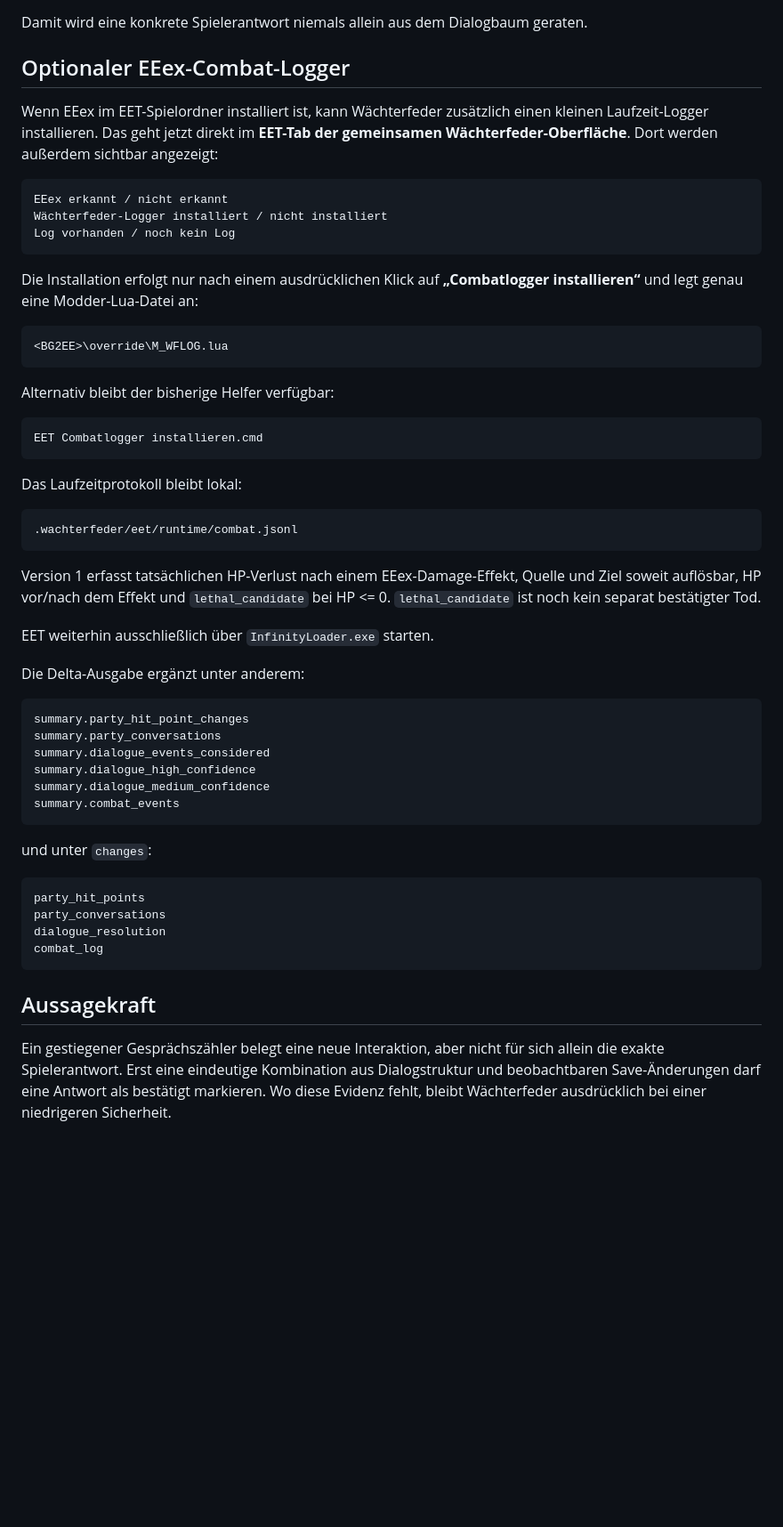
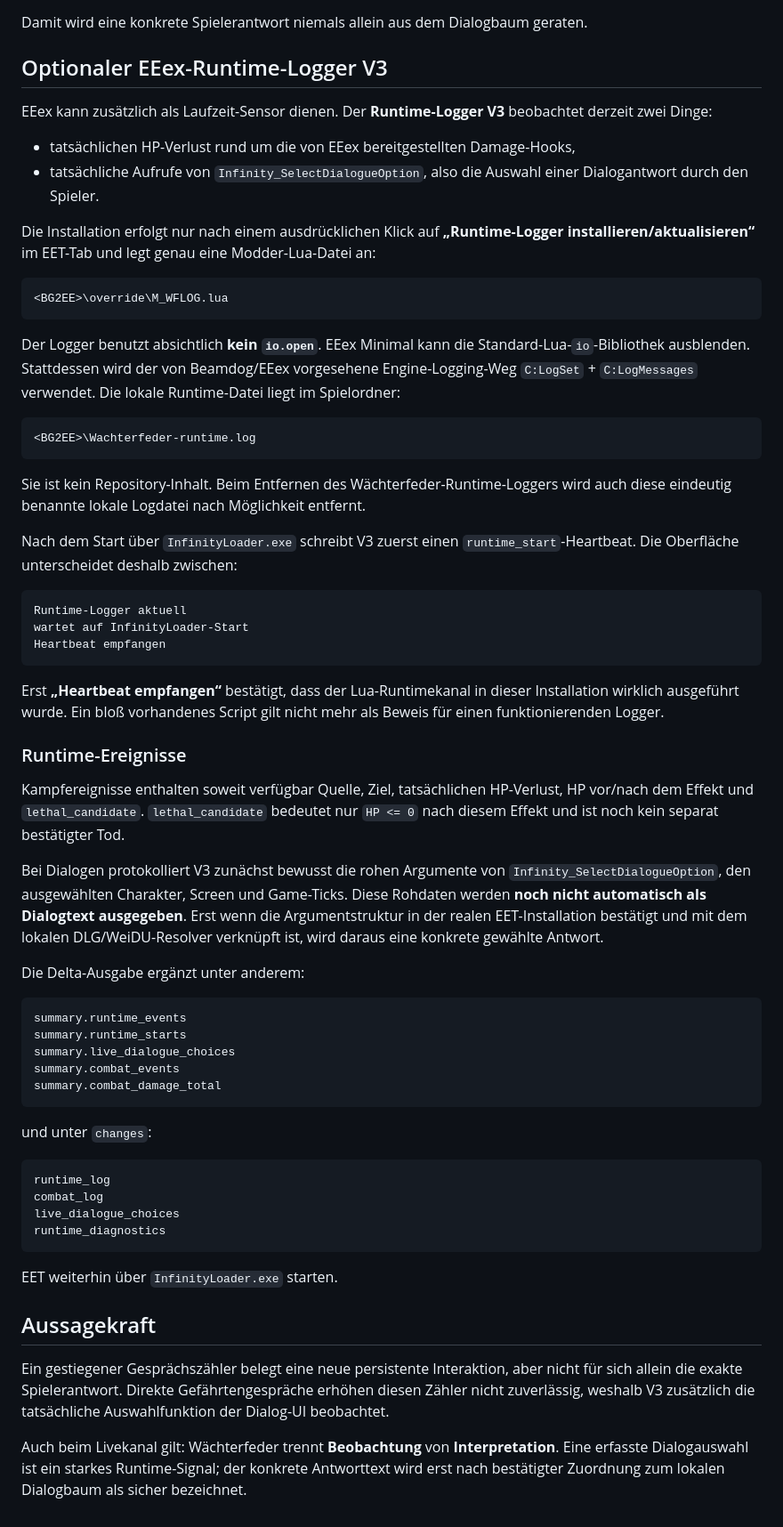
Before and after one commit to alexmondragonwrites-glitch/Pillars-Chronik, a Markdown page: tools/wachterfeder/EET.md, the part around the change. Shown at 89% size. Rendered like a GitHub page; blank space fills up the shorter version.

Commit message:
EET Runtime-Logger V3 dokumentieren

````diff
--- a/tools/wachterfeder/EET.md
+++ b/tools/wachterfeder/EET.md
@@ -101,58 +101,66 @@ mit den Sicherheitsstufen:
 
 Damit wird eine konkrete Spielerantwort niemals allein aus dem Dialogbaum geraten.
 
-## Optionaler EEex-Combat-Logger
+## Optionaler EEex-Runtime-Logger V3
 
-Wenn EEex im EET-Spielordner installiert ist, kann Wächterfeder zusätzlich einen kleinen Laufzeit-Logger installieren. Das geht jetzt direkt im **EET-Tab der gemeinsamen Wächterfeder-Oberfläche**. Dort werden außerdem sichtbar angezeigt:
+EEex kann zusätzlich als Laufzeit-Sensor dienen. Der **Runtime-Logger V3** beobachtet derzeit zwei Dinge:
 
-```text
-EEex erkannt / nicht erkannt
-Wächterfeder-Logger installiert / nicht installiert
-Log vorhanden / noch kein Log
-```
+- tatsächlichen HP-Verlust rund um die von EEex bereitgestellten Damage-Hooks,
+- tatsächliche Aufrufe von `Infinity_SelectDialogueOption`, also die Auswahl einer Dialogantwort durch den Spieler.
 
-Die Installation erfolgt nur nach einem ausdrücklichen Klick auf **„Combatlogger installieren“** und legt genau eine Modder-Lua-Datei an:
+Die Installation erfolgt nur nach einem ausdrücklichen Klick auf **„Runtime-Logger installieren/aktualisieren“** im EET-Tab und legt genau eine Modder-Lua-Datei an:
 
 ```text
 <BG2EE>\override\M_WFLOG.lua
 ```
 
-Alternativ bleibt der bisherige Helfer verfügbar:
+Der Logger benutzt absichtlich **kein `io.open`**. EEex Minimal kann die Standard-Lua-`io`-Bibliothek ausblenden. Stattdessen wird der von Beamdog/EEex vorgesehene Engine-Logging-Weg `C:LogSet` + `C:LogMessages` verwendet. Die lokale Runtime-Datei liegt im Spielordner:
 
 ```text
-EET Combatlogger installieren.cmd
+<BG2EE>\Wachterfeder-runtime.log
 ```
 
-Das Laufzeitprotokoll bleibt lokal:
+Sie ist kein Repository-Inhalt. Beim Entfernen des Wächterfeder-Runtime-Loggers wird auch diese eindeutig benannte lokale Logdatei nach Möglichkeit entfernt.
+
+Nach dem Start über `InfinityLoader.exe` schreibt V3 zuerst einen `runtime_start`-Heartbeat. Die Oberfläche unterscheidet deshalb zwischen:
 
 ```text
-.wachterfeder/eet/runtime/combat.jsonl
+Runtime-Logger aktuell
+wartet auf InfinityLoader-Start
+Heartbeat empfangen
 ```
 
-Version 1 erfasst tatsächlichen HP-Verlust nach einem EEex-Damage-Effekt, Quelle und Ziel soweit auflösbar, HP vor/nach dem Effekt und `lethal_candidate` bei HP <= 0. `lethal_candidate` ist noch kein separat bestätigter Tod.
+Erst **„Heartbeat empfangen“** bestätigt, dass der Lua-Runtimekanal in dieser Installation wirklich ausgeführt wurde. Ein bloß vorhandenes Script gilt nicht mehr als Beweis für einen funktionierenden Logger.
 
-EET weiterhin ausschließlich über `InfinityLoader.exe` starten.
+### Runtime-Ereignisse
+
+Kampfereignisse enthalten soweit verfügbar Quelle, Ziel, tatsächlichen HP-Verlust, HP vor/nach dem Effekt und `lethal_candidate`. `lethal_candidate` bedeutet nur `HP <= 0` nach diesem Effekt und ist noch kein separat bestätigter Tod.
+
+Bei Dialogen protokolliert V3 zunächst bewusst die rohen Argumente von `Infinity_SelectDialogueOption`, den ausgewählten Charakter, Screen und Game-Ticks. Diese Rohdaten werden **noch nicht automatisch als Dialogtext ausgegeben**. Erst wenn die Argumentstruktur in der realen EET-Installation bestätigt und mit dem lokalen DLG/WeiDU-Resolver verknüpft ist, wird daraus eine konkrete gewählte Antwort.
 
 Die Delta-Ausgabe ergänzt unter anderem:
 
 ```text
-summary.party_hit_point_changes
-summary.party_conversations
-summary.dialogue_events_considered
-summary.dialogue_high_confidence
-summary.dialogue_medium_confidence
+summary.runtime_events
+summary.runtime_starts
+summary.live_dialogue_choices
 summary.combat_events
+summary.combat_damage_total
 ```
 
 und unter `changes`:
 
 ```text
-party_hit_points
-party_conversations
-dialogue_resolution
+runtime_log
 combat_log
+live_dialogue_choices
+runtime_diagnostics
 ```
+
+EET weiterhin über `InfinityLoader.exe` starten.
 
 ## Aussagekraft
 
-Ein gestiegener Gesprächszähler belegt eine neue Interaktion, aber nicht für sich allein die exakte Spielerantwort. Erst eine eindeutige Kombination aus Dialogstruktur und beobachtbaren Save-Änderungen darf eine Antwort als bestätigt markieren. Wo diese Evidenz fehlt, bleibt Wächterfeder ausdrücklich bei einer niedrigeren Sicherheit.
+Ein gestiegener Gesprächszähler belegt eine neue persistente Interaktion, aber nicht für sich allein die exakte Spielerantwort. Direkte Gefährtengespräche erhöhen diesen Zähler nicht zuverlässig, weshalb V3 zusätzlich die tatsächliche Auswahlfunktion der Dialog-UI beobachtet.
+
+Auch beim Livekanal gilt: Wächterfeder trennt **Beobachtung** von **Interpretation**. Eine erfasste Dialogauswahl ist ein starkes Runtime-Signal; der konkrete Antworttext wird erst nach bestätigter Zuordnung zum lokalen Dialogbaum als sicher bezeichnet.
````
